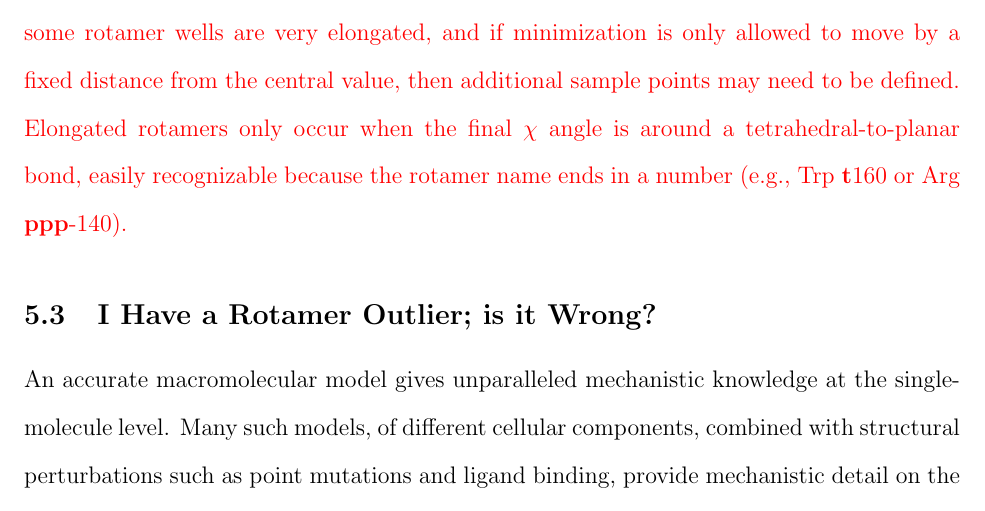
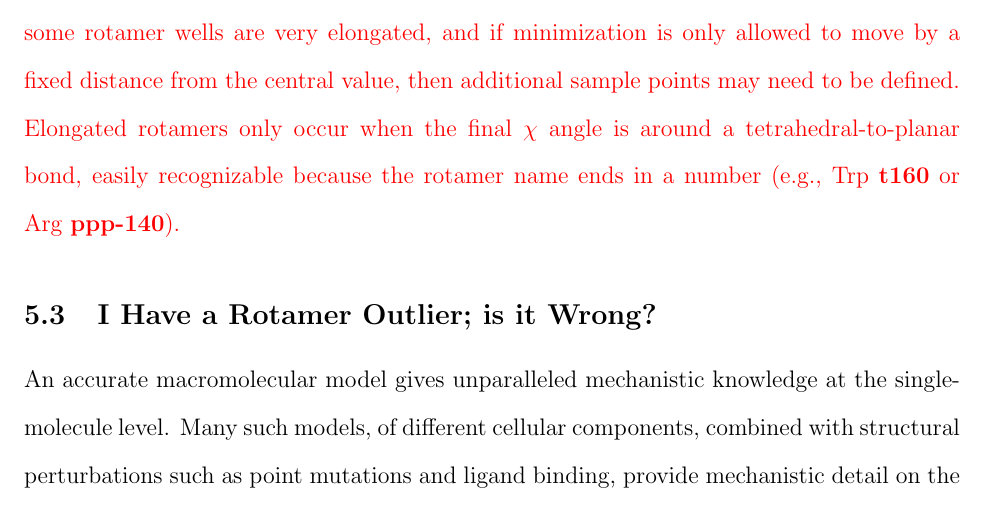
Before and after one commit to bhintze/rota_ultimate, a LaTeX document (HintzeManuscript.tex, which reads discussion.tex): part of page 22 of 35, cut so that both start at the same text. Compiled offline with pdfLaTeX.

Commit message:
Fixed rotamer boldface in discussion, shoild include the numbers

```diff
--- a/discussion.tex
+++ b/discussion.tex
@@ -13,7 +13,7 @@ We claim it as ultimate only for the multi-dimensional $\chi$ distributions used
 \subsection{Use of the Top8000 Rotamer Distributions in Model Building}
 Although the Top8000 rotamer distributions were created specifically for MolProbity's validation of sidechain conformations, they also can be used in model building for crystallography, design, homology, etc., as the Top500 library has been \cite{Arendall2005, Langer2008, Emsley:ba5144, Headd2008, Terwilliger2008, Adams:2010fk, Gainza2013,Porebski2016}. To make model building computationally tractable, \textcolor{changecolor}{the procedure has usually been to} initially fit sidechains as discrete conformations at rotamer values, then to minimize or to test at neighboring sample points, using $\sigma$ to inform the allowable range for each $\chi$. However, most rotamer distributions are far from normal and often have quite complex shapes, as can be seen in Figures \ref{fig:AspAsn} and \ref{fig:outcontour}. Thus the approach of using a central value and $\sigma$ cannot adequately describe allowed sidechain conformations.
 
-The contour values in our rotamer distributions correspond to the percentage of high-quality reference data that lies outside that contour. The consequence of this treatment is that the contour data represent a probability density function in $\chi$ space describing sidechain conformations. We recommend using those contours to delimit sampling or minimization in $\chi$ space, with the added benefit that the contour levels provide prior probabilities for each position. If a contour level higher than 0.3\% is chosen \textcolor{changecolor}{to limit sampling within a rotamer well}, then entire rotamers which do not reach the chosen percentage level should also be omitted. Depending on details of the algorithm used, it may or may not be beneficial to model significant rotamer-dependent bond-angle deviations. \textcolor{changecolor}{It should also be noted that some rotamer wells are very elongated, and if minimization is only allowed to move by a fixed distance from the central value, then additional sample points may need to be defined.  Elongated rotamers only occur when the final $\chi$ angle is around a tetrahedral-to-planar bond, easily recognizable because the rotamer name ends in a number (e.g., Trp \textbf{t}160 or Arg \textbf{ppp}-140).}
+The contour values in our rotamer distributions correspond to the percentage of high-quality reference data that lies outside that contour. The consequence of this treatment is that the contour data represent a probability density function in $\chi$ space describing sidechain conformations. We recommend using those contours to delimit sampling or minimization in $\chi$ space, with the added benefit that the contour levels provide prior probabilities for each position. If a contour level higher than 0.3\% is chosen \textcolor{changecolor}{to limit sampling within a rotamer well}, then entire rotamers which do not reach the chosen percentage level should also be omitted. Depending on details of the algorithm used, it may or may not be beneficial to model significant rotamer-dependent bond-angle deviations. \textcolor{changecolor}{It should also be noted that some rotamer wells are very elongated, and if minimization is only allowed to move by a fixed distance from the central value, then additional sample points may need to be defined.  Elongated rotamers only occur when the final $\chi$ angle is around a tetrahedral-to-planar bond, easily recognizable because the rotamer name ends in a number (e.g., Trp \textbf{t160} or Arg \textbf{ppp-140}).}
 
 \subsection{I Have a Rotamer Outlier; is it Wrong?}
 An accurate macromolecular model gives unparalleled mechanistic knowledge at the single-molecule level. Many such models, of different cellular components, combined with structural perturbations such as point mutations and ligand binding, provide mechanistic detail on the cellular level. These methods not only provide interesting knowledge, they allow understanding crucial to the treatment of disease. The utility of a model in this process is correlated with how accurate it is. As such, structural biologists want to build models that come as close as possible to representing a valid state of the actual macromolecule. Unfortunately, the experimental data alone seldom provide all information needed to build an adequate model. Fortunately, empirical knowledge of chemical and macromolecular structure helps greatly, and in crystallography much of this knowledge (e.g. bond lengths and angles, chirality) is already part of the automated software. Structure validation such as MolProbity provides even more empirical knowledge, often highlighting errors that refinement was unable to fix.
```
Also changed, not shown: 2 other files.
